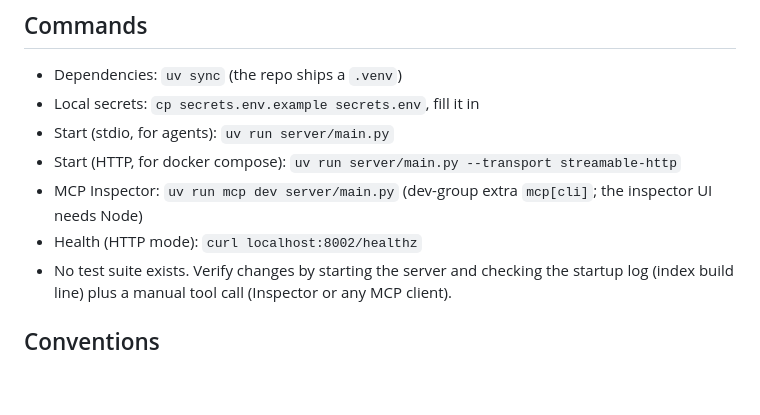
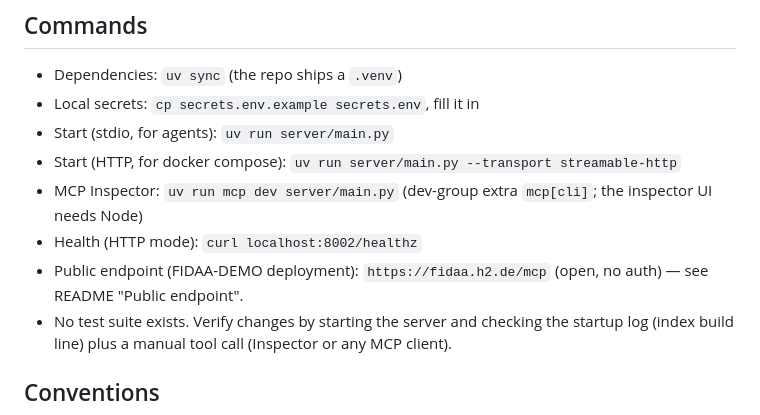
Before and after one commit to DEMO-WORK-DS/FIDAA, a Markdown page: AGENTS.md, the part around the change. Drawn GitHub-style; blank space fills up the shorter version.

```diff
--- a/AGENTS.md
+++ b/AGENTS.md
@@ -25,6 +25,8 @@ usage guide).
 - MCP Inspector: `uv run mcp dev server/main.py` (dev-group extra `mcp[cli]`;
   the inspector UI needs Node)
 - Health (HTTP mode): `curl localhost:8002/healthz`
+- Public endpoint (FIDAA-DEMO deployment): `https://fidaa.h2.de/mcp`
+  (open, no auth) — see README "Public endpoint".
 - No test suite exists. Verify changes by starting the server and checking
   the startup log (index build line) plus a manual tool call (Inspector or
   any MCP client).
```
Also changed, not shown: README.md (+53 -10 lines), skills/fidaa/SKILL.md (+3 -1 lines).
